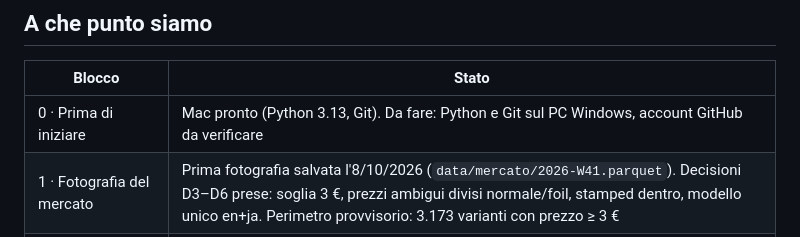
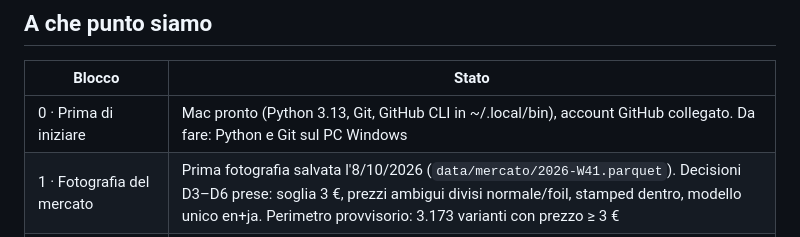
Before and after one commit to rossigiacomo47/pokemon-price-tracker, a Markdown page: README.md, the part around the change. Drawn GitHub-style.

Commit message:
README: blocco 0 aggiornato
Co-Authored-By: Claude Opus 5.5 <noreply@anthropic.com>

```diff
--- a/README.md
+++ b/README.md
@@ -10,7 +10,7 @@ Pagina: https://rossigiacomo47.github.io/pokemon-price-tracker/ (provvisoria, no
 
 | Blocco | Stato |
 |---|---|
-| 0 · Prima di iniziare | Mac pronto (Python 3.13, Git). Da fare: Python e Git sul PC Windows, account GitHub da verificare |
+| 0 · Prima di iniziare | Mac pronto (Python 3.13, Git, GitHub CLI in ~/.local/bin), account GitHub collegato. Da fare: Python e Git sul PC Windows |
 | 1 · Fotografia del mercato | Prima fotografia salvata l'8/10/2026 (`data/mercato/2026-W41.parquet`). Decisioni D3–D6 prese: soglia 3 €, prezzi ambigui divisi normale/foil, stamped dentro, modello unico en+ja. Perimetro provvisorio: 3.173 varianti con prezzo ≥ 3 € |
 | 2 · Online e raccolta automatica | Repository pubblico, pagina su GitHub Pages, workflow settimanale (lunedì 11:00 UTC) provato a mano l'8/10/2026. Da verificare: prima esecuzione automatica lunedì 12/10 (2026-W42) |
 | 3–9 | Da iniziare |
```
